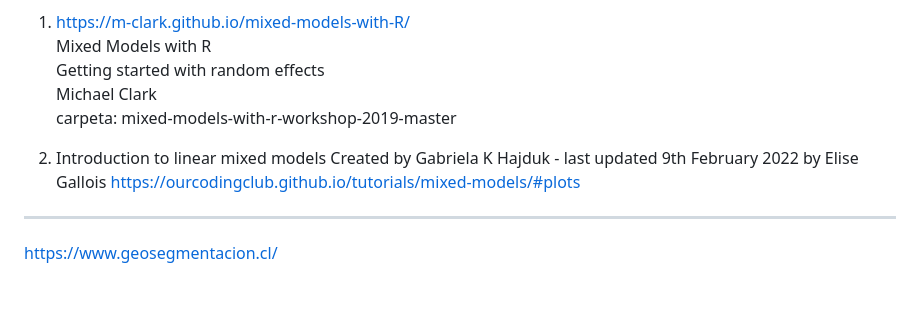
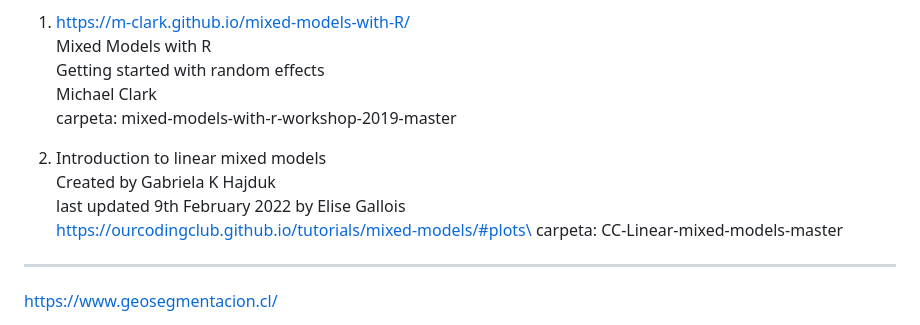
Before and after one commit to sociologo/R, a Markdown page: README.md, the part around the change. Drawn GitHub-style; blank space fills up the shorter version.

```diff
--- a/README.md
+++ b/README.md
@@ -9,10 +9,11 @@ Tengo la necesidad de estudiar modelos mixtos pero debo iniciar con tutoriales i
    carpeta: mixed-models-with-r-workshop-2019-master
 
 
-2. Introduction to linear mixed models
-   Created by Gabriela K Hajduk - last updated 9th February 2022 by Elise Gallois
-   https://ourcodingclub.github.io/tutorials/mixed-models/#plots
-
+2. Introduction to linear mixed models \
+   Created by Gabriela K Hajduk\
+   last updated 9th February 2022 by Elise Gallois\
+   https://ourcodingclub.github.io/tutorials/mixed-models/#plots\
+   carpeta: CC-Linear-mixed-models-master
 ***
 
 
```
